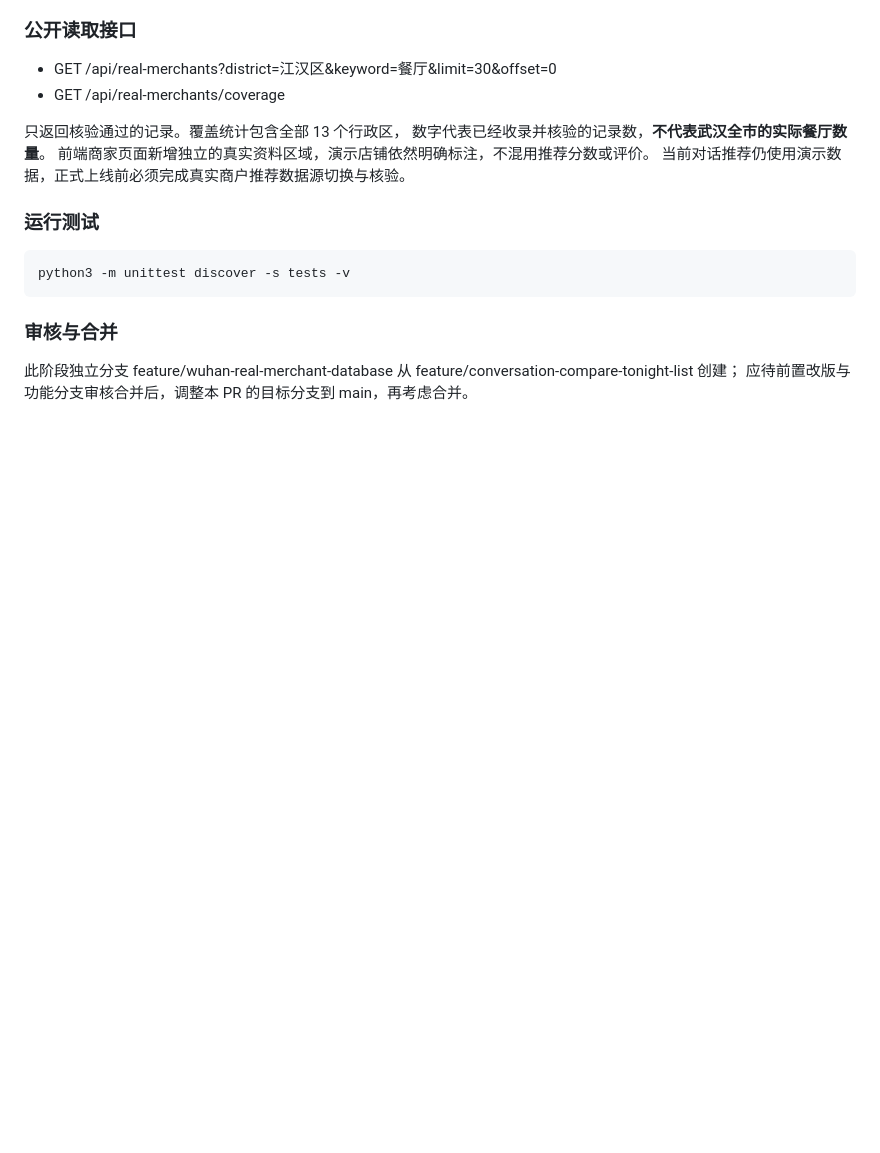
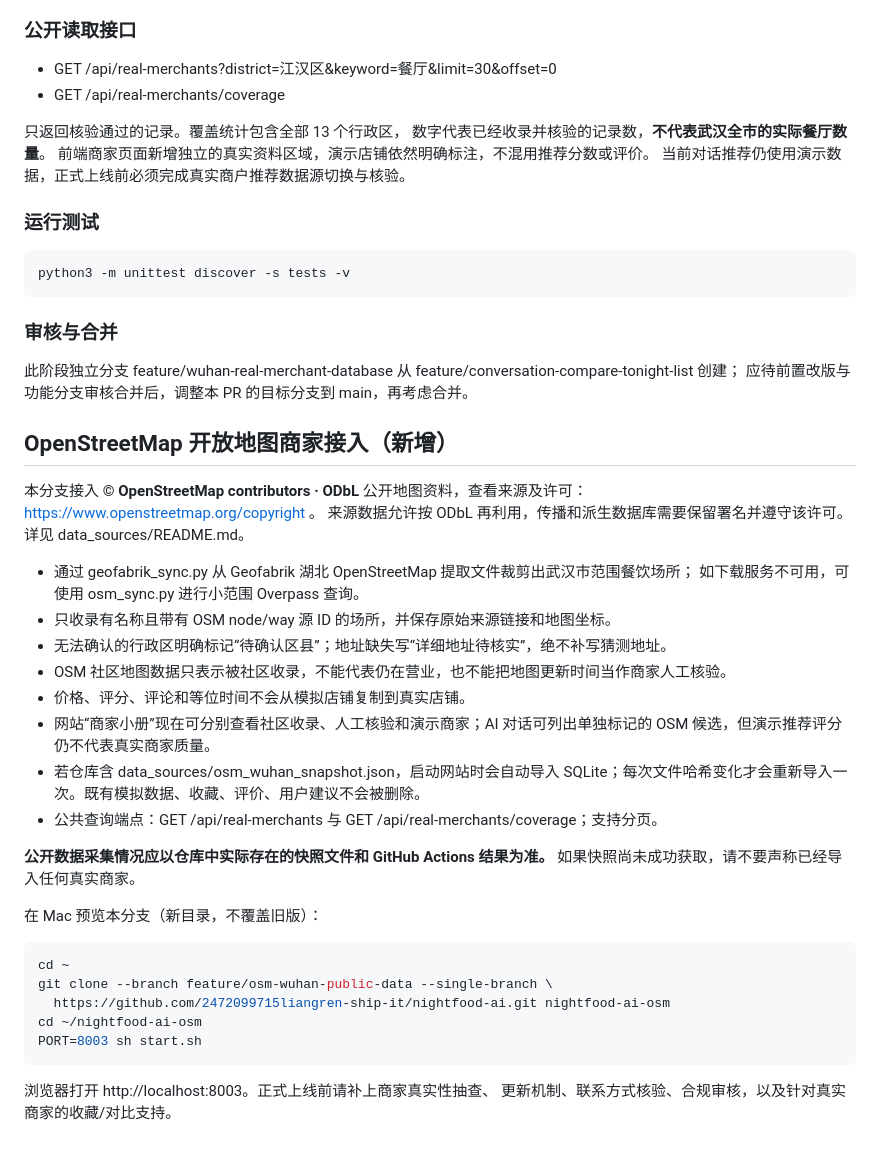
Before and after one commit to 2472099715liangren-ship-it/nightfood-ai, a Markdown page: README.md, the part around the change. Drawn GitHub-style; blank space fills up the shorter version.

Commit message:
Document ODbL source, automatic SQLite snapshot import and Mac preview instructions

```diff
--- a/README.md
+++ b/README.md
@@ -188,3 +188,36 @@ python3 -m unittest discover -s tests -v
 此阶段独立分支 feature/wuhan-real-merchant-database 从
 feature/conversation-compare-tonight-list 创建；
 应待前置改版与功能分支审核合并后，调整本 PR 的目标分支到 main，再考虑合并。
+
+## OpenStreetMap 开放地图商家接入（新增）
+
+本分支接入 **© OpenStreetMap contributors · ODbL** 公开地图资料，查看来源及许可：
+https://www.openstreetmap.org/copyright 。
+来源数据允许按 ODbL 再利用，传播和派生数据库需要保留署名并遵守该许可。
+详见 data_sources/README.md。
+
+- 通过 geofabrik_sync.py 从 Geofabrik 湖北 OpenStreetMap 提取文件裁剪出武汉市范围餐饮场所；
+  如下载服务不可用，可使用 osm_sync.py 进行小范围 Overpass 查询。
+- 只收录有名称且带有 OSM node/way 源 ID 的场所，并保存原始来源链接和地图坐标。
+- 无法确认的行政区明确标记“待确认区县”；地址缺失写“详细地址待核实”，绝不补写猜测地址。
+- OSM 社区地图数据只表示被社区收录，不能代表仍在营业，也不能把地图更新时间当作商家人工核验。
+- 价格、评分、评论和等位时间不会从模拟店铺复制到真实店铺。
+- 网站“商家小册”现在可分别查看社区收录、人工核验和演示商家；AI 对话可列出单独标记的 OSM 候选，但演示推荐评分仍不代表真实商家质量。
+- 若仓库含 data_sources/osm_wuhan_snapshot.json，启动网站时会自动导入 SQLite；每次文件哈希变化才会重新导入一次。既有模拟数据、收藏、评价、用户建议不会被删除。
+- 公共查询端点：GET /api/real-merchants 与 GET /api/real-merchants/coverage；支持分页。
+
+**公开数据采集情况应以仓库中实际存在的快照文件和 GitHub Actions 结果为准。**
+如果快照尚未成功获取，请不要声称已经导入任何真实商家。
+
+在 Mac 预览本分支（新目录，不覆盖旧版）：
+
+~~~bash
+cd ~
+git clone --branch feature/osm-wuhan-public-data --single-branch \
+  https://github.com/2472099715liangren-ship-it/nightfood-ai.git nightfood-ai-osm
+cd ~/nightfood-ai-osm
+PORT=8003 sh start.sh
+~~~
+
+浏览器打开 http://localhost:8003。正式上线前请补上商家真实性抽查、
+更新机制、联系方式核验、合规审核，以及针对真实商家的收藏/对比支持。
```
